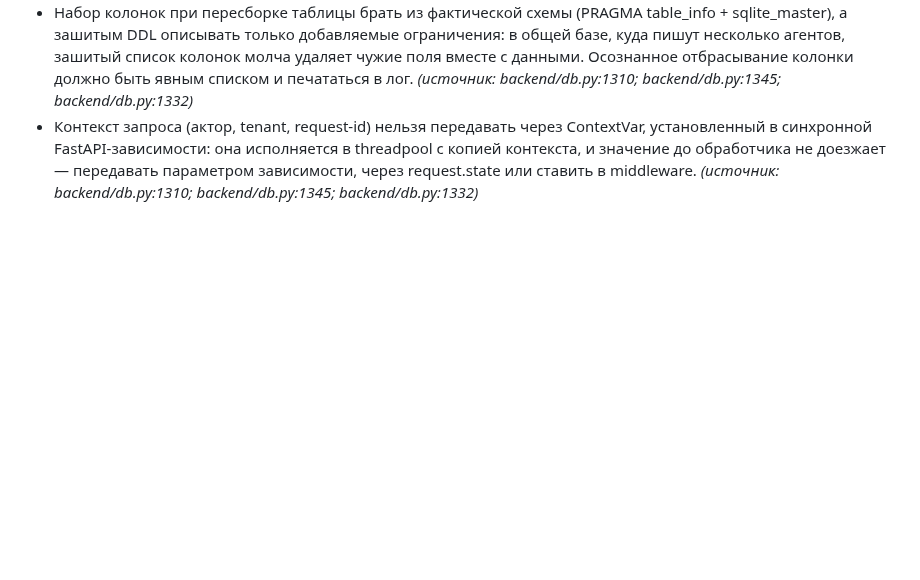
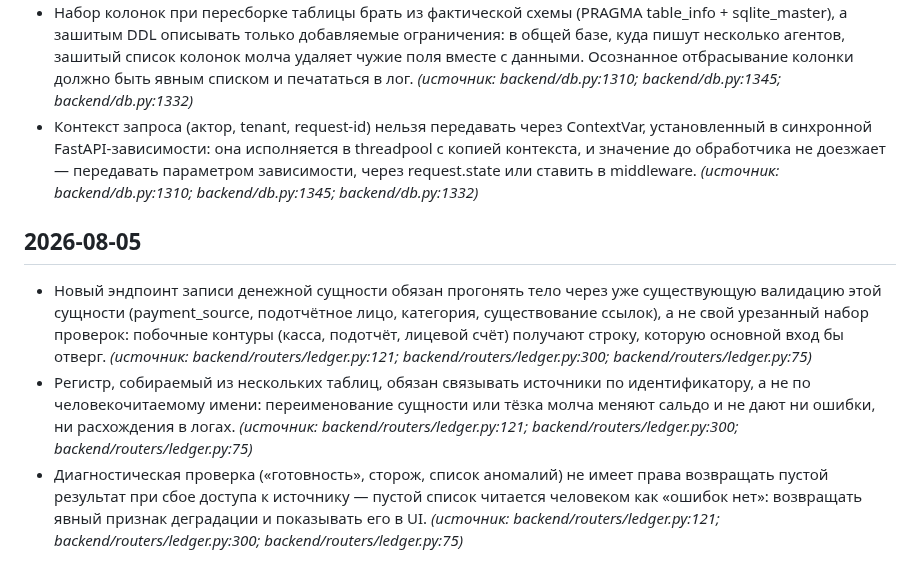
Before and after one commit to pbpbclub/firma, a Markdown page: docs/code_rules.md, the part around the change. Rendered like a GitHub page; blank space fills up the shorter version.

Commit message:
auto-sync 2026-08-05 22:00 — 1 файлов: code_rules.md
Co-Authored-By: Claude Opus 4.8 <noreply@anthropic.com>

```diff
--- a/docs/code_rules.md
+++ b/docs/code_rules.md
@@ -62,3 +62,8 @@
 - Пересборка таблицы, вводящая CHECK/NOT NULL, обязана сначала привести существующие данные к новому инварианту (UPDATE канонизации + явная проверка SELECT-ом с отказом от пересборки и алертом при остатке), а не полагаться на `INSERT … SELECT`: стартовая миграция падает на одной легаси-строке и роняет весь сервис. Временную таблицу создавать только после `DROP TABLE IF EXISTS <t>_new` — иначе первый сбой делает старт невозможным навсегда. _(источник: backend/db.py:1310; backend/db.py:1345; backend/db.py:1332)_
 - Набор колонок при пересборке таблицы брать из фактической схемы (PRAGMA table_info + sqlite_master), а зашитым DDL описывать только добавляемые ограничения: в общей базе, куда пишут несколько агентов, зашитый список колонок молча удаляет чужие поля вместе с данными. Осознанное отбрасывание колонки должно быть явным списком и печататься в лог. _(источник: backend/db.py:1310; backend/db.py:1345; backend/db.py:1332)_
 - Контекст запроса (актор, tenant, request-id) нельзя передавать через ContextVar, установленный в синхронной FastAPI-зависимости: она исполняется в threadpool с копией контекста, и значение до обработчика не доезжает — передавать параметром зависимости, через request.state или ставить в middleware. _(источник: backend/db.py:1310; backend/db.py:1345; backend/db.py:1332)_
+
+## 2026-08-05
+- Новый эндпоинт записи денежной сущности обязан прогонять тело через уже существующую валидацию этой сущности (payment_source, подотчётное лицо, категория, существование ссылок), а не свой урезанный набор проверок: побочные контуры (касса, подотчёт, лицевой счёт) получают строку, которую основной вход бы отверг. _(источник: backend/routers/ledger.py:121; backend/routers/ledger.py:300; backend/routers/ledger.py:75)_
+- Регистр, собираемый из нескольких таблиц, обязан связывать источники по идентификатору, а не по человекочитаемому имени: переименование сущности или тёзка молча меняют сальдо и не дают ни ошибки, ни расхождения в логах. _(источник: backend/routers/ledger.py:121; backend/routers/ledger.py:300; backend/routers/ledger.py:75)_
+- Диагностическая проверка («готовность», сторож, список аномалий) не имеет права возвращать пустой результат при сбое доступа к источнику — пустой список читается человеком как «ошибок нет»: возвращать явный признак деградации и показывать его в UI. _(источник: backend/routers/ledger.py:121; backend/routers/ledger.py:300; backend/routers/ledger.py:75)_
```
